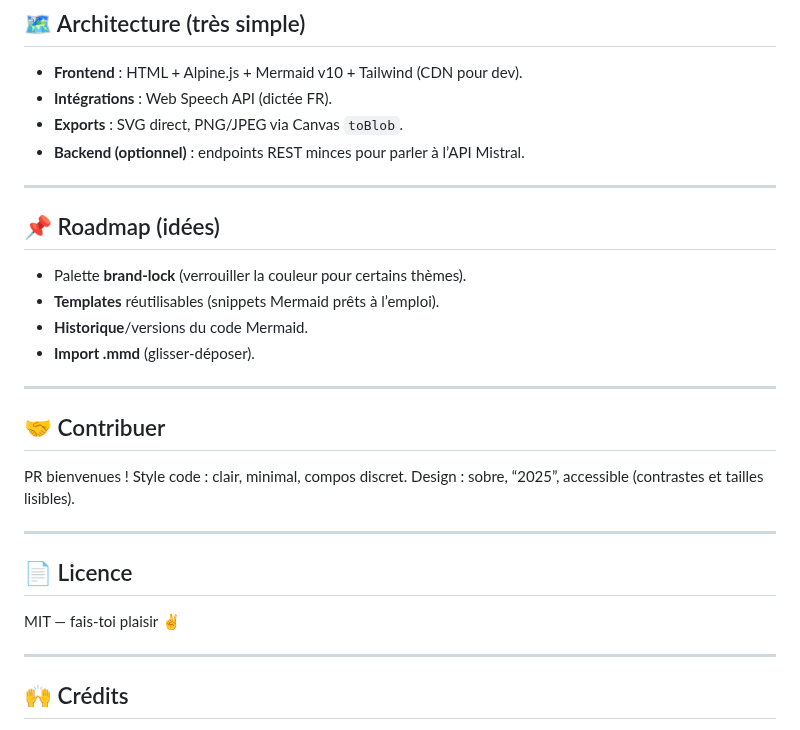
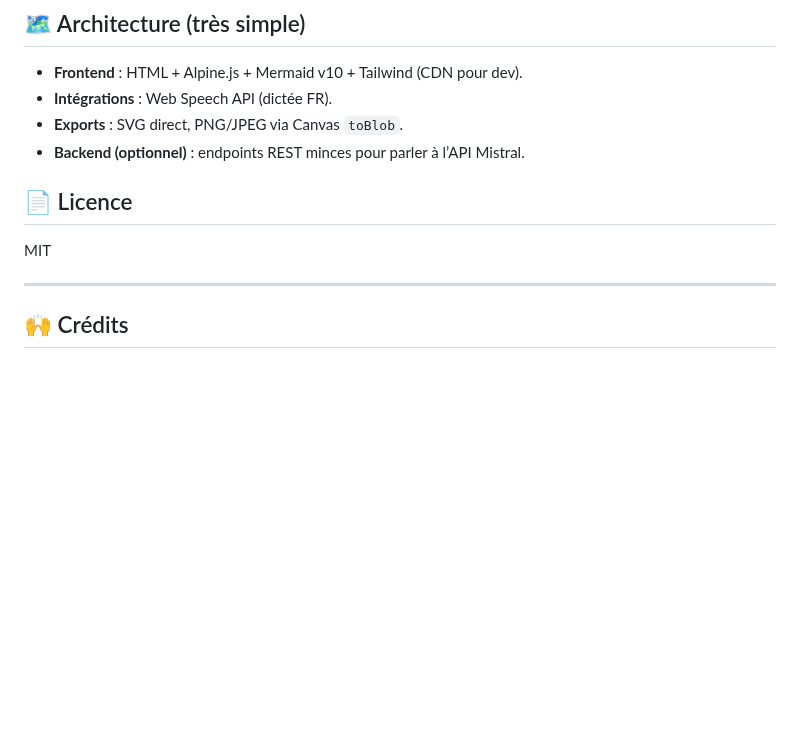
Before and after one commit to svoer/pathway, a Markdown page: README.md, the part around the change. Drawn GitHub-style; blank space fills up the shorter version.

Commit message:
docs: remove roadmap and contribution sections from README

```diff
--- a/README.md
+++ b/README.md
@@ -356,27 +356,9 @@ sequenceDiagram
 * **Exports** : SVG direct, PNG/JPEG via Canvas `toBlob`.
 * **Backend (optionnel)** : endpoints REST minces pour parler à l’API Mistral.
 
----
-
-## 📌 Roadmap (idées)
-
-* Palette **brand-lock** (verrouiller la couleur pour certains thèmes).
-* **Templates** réutilisables (snippets Mermaid prêts à l’emploi).
-* **Historique**/versions du code Mermaid.
-* **Import .mmd** (glisser-déposer).
-
----
-
-## 🤝 Contribuer
-
-PR bienvenues ! Style code : clair, minimal, compos discret.
-Design : sobre, “2025”, accessible (contrastes et tailles lisibles).
-
----
-
 ## 📄 Licence
 
-MIT — fais-toi plaisir ✌️
+MIT
 
 ---
 
```
